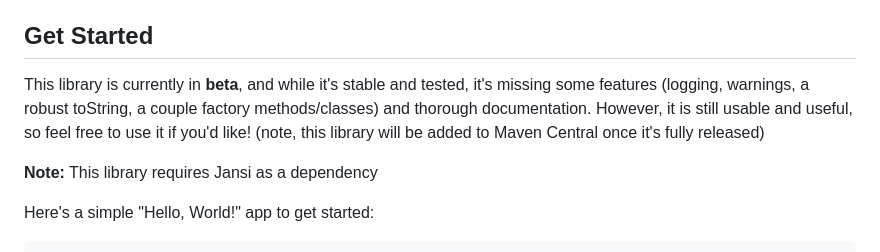
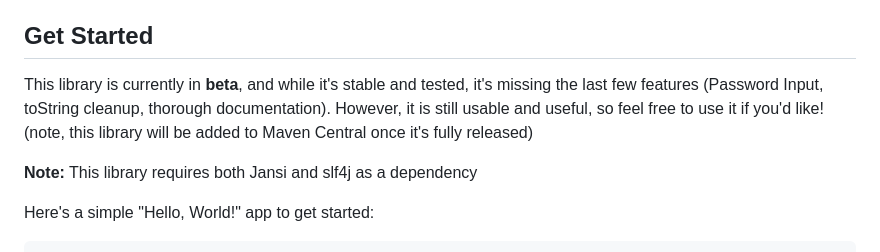
Before and after one commit to Caleb-Leavell/Jatui, a Markdown page: README.md, the part around the change. Rendered like a GitHub page.

Commit message:
Revise README for beta features and dependencies
Updated beta status and dependency requirements in README.

```diff
--- a/README.md
+++ b/README.md
@@ -12,9 +12,9 @@ Jatui is a Java library that provides a framework for building TUIs that are mea
 
 ## Get Started
 
-This library is currently in **beta**, and while it's stable and tested, it's missing some features (logging, warnings, a robust toString, a couple factory methods/classes) and thorough documentation. However, it is still usable and useful, so feel free to use it if you'd like! (note, this library will be added to Maven Central once it's fully released)
+This library is currently in **beta**, and while it's stable and tested, it's missing the last few features (Password Input, toString cleanup, thorough documentation). However, it is still usable and useful, so feel free to use it if you'd like! (note, this library will be added to Maven Central once it's fully released)
 
-**Note:** This library requires Jansi as a dependency
+**Note:** This library requires both Jansi and slf4j as a dependency
 
 Here's a simple "Hello, World!" app to get started:
 
```
